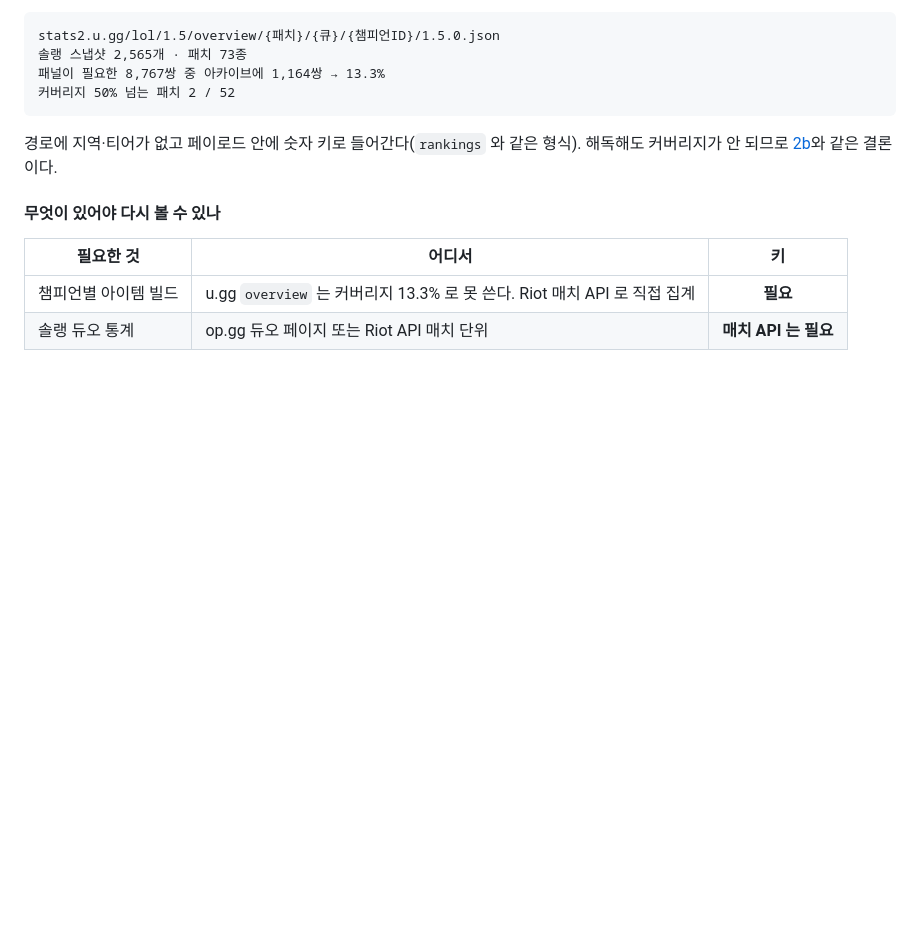
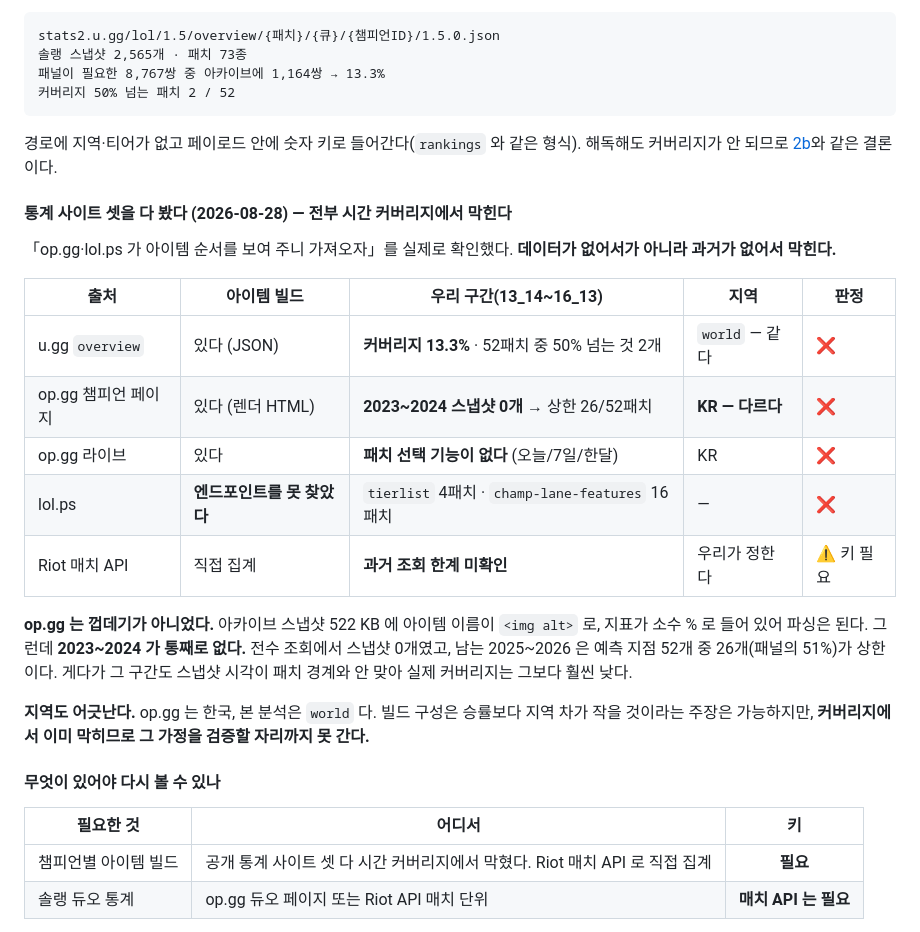
Before and after one commit to SangMyeong5426/LOL_BALANCE_PROJECT, a Markdown page: docs/followups.md, the part around the change. Rendered like a GitHub page; blank space fills up the shorter version.

Commit message:
docs: rule out op.gg and lol.ps for champion item builds
「op.gg·lol.ps 가 아이템 순서를 보여 주니 가져오자」를 확인했다. **데이터가
없어서가 아니라 과거가 없어서 막힌다.**

    u.gg overview      커버리지 13.3% · 52패치 중 50%↑ 는 2개
    op.gg 챔피언 페이지   2023~2024 스냅샷 0개 → 상한 26/52패치 · 게다가 KR
    op.gg 라이브        패치 선택 기능 자체가 없다
    lol.ps             아이템 엔드포인트를 못 찾았다. tierlist 는 4패치뿐

op.gg 아카이브는 껍데기가 아니었다 — 522 KB 스냅샷에 아이템 이름이 img alt 로,
지표가 소수 % 로 있어 파싱은 된다. 그런데 우리 구간 전반이 통째로 없다.

지역도 어긋나지만(op.gg 한국 vs 본 분석 world) **커버리지에서 먼저 막히므로
그 가정을 검증할 자리까지 가지도 못한다.**

남는 길은 Riot 매치 API 하나이고, 그것도 과거 조회 한계를 먼저 확인해야 한다.

Co-Authored-By: Claude Opus 5 <noreply@anthropic.com>

```diff
--- a/docs/followups.md
+++ b/docs/followups.md
@@ -656,11 +656,34 @@ stats2.u.gg/lol/1.5/overview/{패치}/{큐}/{챔피언ID}/1.5.0.json
 경로에 지역·티어가 없고 페이로드 안에 숫자 키로 들어간다(`rankings` 와 같은
 형식). 해독해도 커버리지가 안 되므로 [2b](#2b--2d-rankings-해독이-커버리지-결정을-가로막고-있다)와 같은 결론이다.
 
+#### 통계 사이트 셋을 다 봤다 (2026-08-28) — **전부 시간 커버리지에서 막힌다**
+
+「op.gg·lol.ps 가 아이템 순서를 보여 주니 가져오자」를 실제로 확인했다.
+**데이터가 없어서가 아니라 과거가 없어서 막힌다.**
+
+| 출처 | 아이템 빌드 | 우리 구간(13_14~16_13) | 지역 | 판정 |
+| --- | --- | --- | --- | --- |
+| u.gg `overview` | 있다 (JSON) | **커버리지 13.3%** · 52패치 중 50% 넘는 것 2개 | `world` — 같다 | ❌ |
+| op.gg 챔피언 페이지 | 있다 (렌더 HTML) | **2023~2024 스냅샷 0개** → 상한 26/52패치 | **KR — 다르다** | ❌ |
+| op.gg 라이브 | 있다 | **패치 선택 기능이 없다** (오늘/7일/한달) | KR | ❌ |
+| lol.ps | **엔드포인트를 못 찾았다** | `tierlist` 4패치 · `champ-lane-features` 16패치 | — | ❌ |
+| Riot 매치 API | 직접 집계 | **과거 조회 한계 미확인** | 우리가 정한다 | ⚠️ 키 필요 |
+
+**op.gg 는 껍데기가 아니었다.** 아카이브 스냅샷 522 KB 에 아이템 이름이
+`<img alt>` 로, 지표가 소수 % 로 들어 있어 파싱은 된다. 그런데 **2023~2024 가
+통째로 없다.** 전수 조회에서 스냅샷 0개였고, 남는 2025~2026 은 예측 지점 52개 중
+26개(패널의 51%)가 상한이다. 게다가 그 구간도 스냅샷 시각이 패치 경계와 안 맞아
+실제 커버리지는 그보다 훨씬 낮다.
+
+**지역도 어긋난다.** op.gg 는 한국, 본 분석은 `world` 다. 빌드 구성은 승률보다
+지역 차가 작을 것이라는 주장은 가능하지만, **커버리지에서 이미 막히므로 그
+가정을 검증할 자리까지 못 간다.**
+
 #### 무엇이 있어야 다시 볼 수 있나
 
 | 필요한 것 | 어디서 | 키 |
 | --- | --- | :---: |
-| 챔피언별 아이템 빌드 | u.gg `overview` 는 커버리지 13.3% 로 못 쓴다. Riot 매치 API 로 직접 집계 | **필요** |
+| 챔피언별 아이템 빌드 | 공개 통계 사이트 셋 다 시간 커버리지에서 막혔다. Riot 매치 API 로 직접 집계 | **필요** |
 | 솔랭 듀오 통계 | op.gg 듀오 페이지 또는 Riot API 매치 단위 | **매치 API 는 필요** |
 
 **Riot 매치 API 는 먼저 확인할 것이 있다.** 과거 매치를 얼마나 거슬러 조회할 수
```
Also changed, not shown: docs/spec/data-sources.md (+1 -0 lines).
